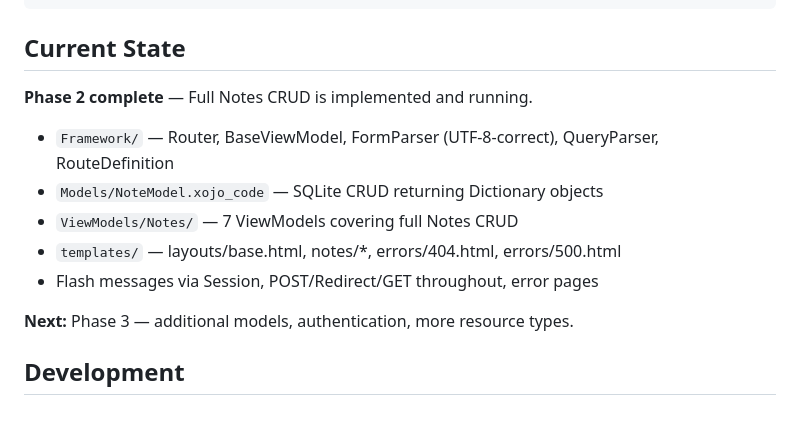
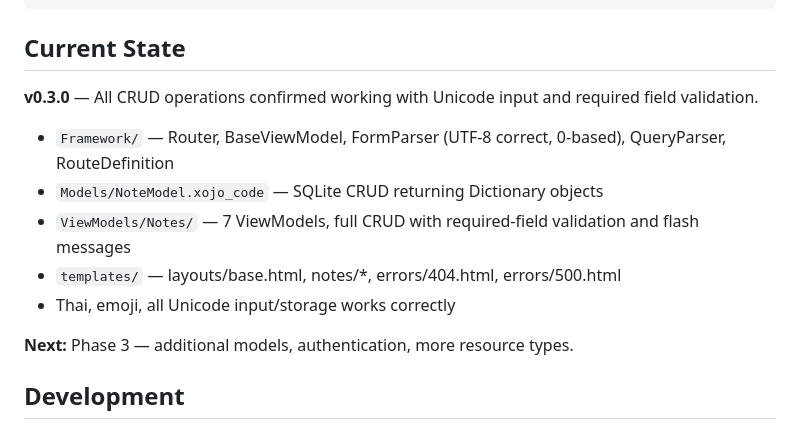
Before and after one commit to Jedt3D/XjMVVM, a Markdown page: CLAUDE.md, the part around the change. GitHub-like rendering.

```diff
--- a/CLAUDE.md
+++ b/CLAUDE.md
@@ -48,13 +48,13 @@ data/           → SQLite database (auto-created at startup)
 
 ## Current State
 
-**Phase 2 complete** — Full Notes CRUD is implemented and running.
+**v0.3.0** — All CRUD operations confirmed working with Unicode input and required field validation.
 
-- `Framework/` — Router, BaseViewModel, FormParser (UTF-8-correct), QueryParser, RouteDefinition
+- `Framework/` — Router, BaseViewModel, FormParser (UTF-8 correct, 0-based), QueryParser, RouteDefinition
 - `Models/NoteModel.xojo_code` — SQLite CRUD returning Dictionary objects
-- `ViewModels/Notes/` — 7 ViewModels covering full Notes CRUD
+- `ViewModels/Notes/` — 7 ViewModels, full CRUD with required-field validation and flash messages
 - `templates/` — layouts/base.html, notes/*, errors/404.html, errors/500.html
-- Flash messages via Session, POST/Redirect/GET throughout, error pages
+- Thai, emoji, all Unicode input/storage works correctly
 
 **Next:** Phase 3 — additional models, authentication, more resource types.
 
```
Also changed, not shown: CHANGELOG.md (+12 -6 lines), README.md (+10 -7 lines).
